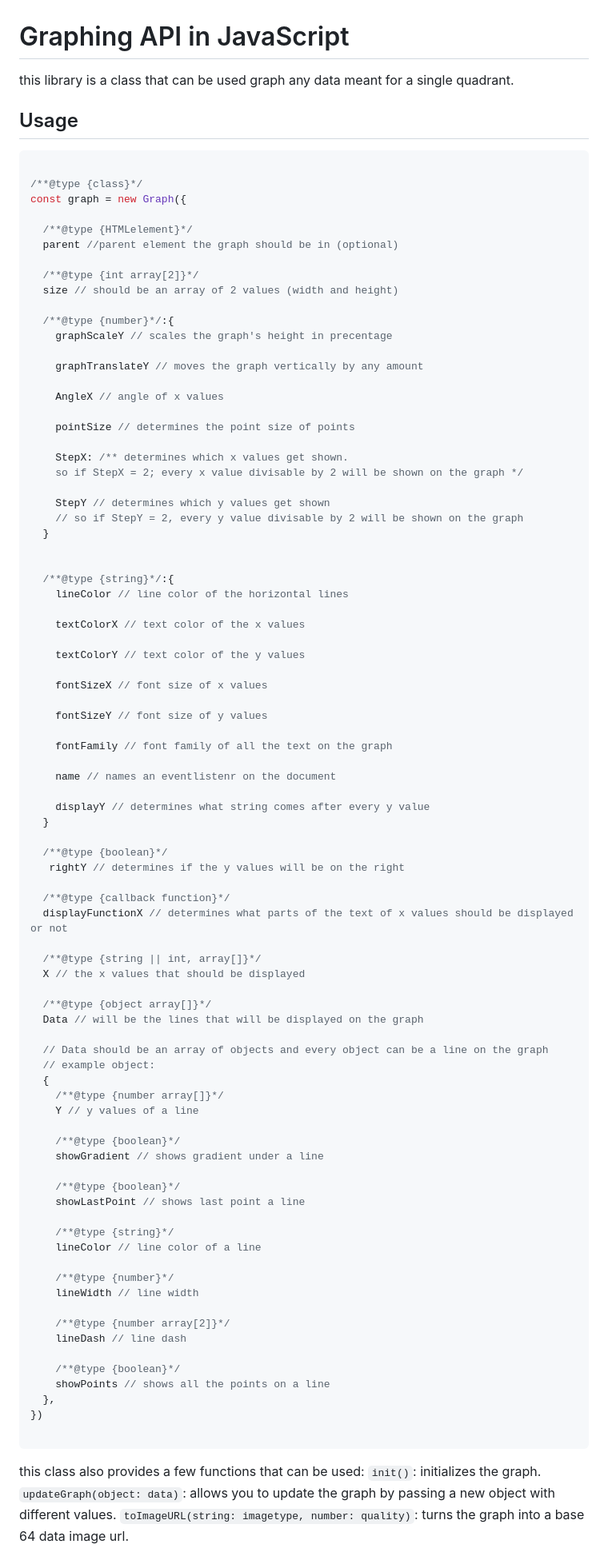
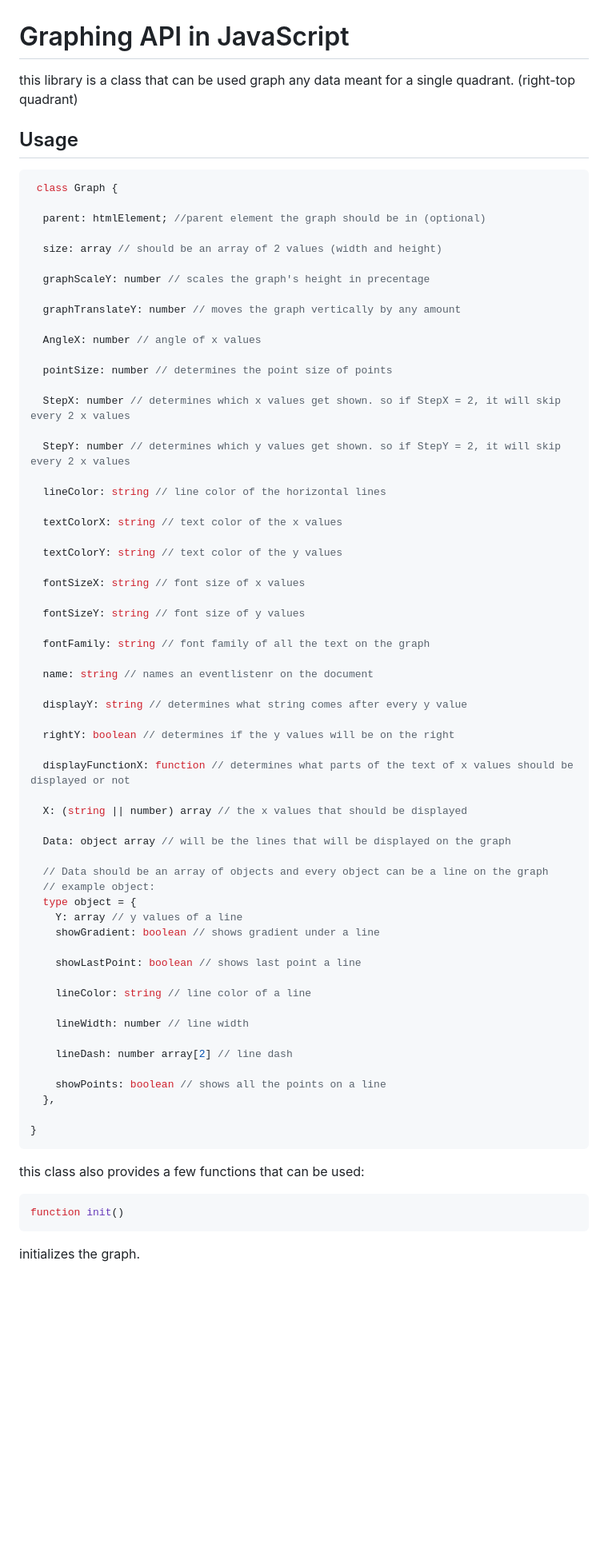
Before and after one commit to ArjanDEV32/JS-Graph, a Markdown page: README.md, the part around one of its changes. Shown at 80% size. Drawn GitHub-style; blank space fills up the shorter version.

````diff
--- a/README.md
+++ b/README.md
@@ -1,95 +1,76 @@
 # Graphing API in JavaScript
 
-this library is a class that can be used graph any data meant for a single quadrant.
+this library is a class that can be used graph any data meant for a single quadrant. (right-top quadrant)
 
 ## Usage
-```javascript
 
-/**@type {class}*/
-const graph = new Graph({
+```typescript
+ class Graph {
 
-  /**@type {HTMLelement}*/
-  parent //parent element the graph should be in (optional)
+  parent: htmlElement; //parent element the graph should be in (optional)
 
-  /**@type {int array[2]}*/
-  size // should be an array of 2 values (width and height)
+  size: array // should be an array of 2 values (width and height)
 
-  /**@type {number}*/:{
-    graphScaleY // scales the graph's height in precentage
+  graphScaleY: number // scales the graph's height in precentage
 
-    graphTranslateY // moves the graph vertically by any amount
+  graphTranslateY: number // moves the graph vertically by any amount
 
-    AngleX // angle of x values
+  AngleX: number // angle of x values
 
-    pointSize // determines the point size of points
+  pointSize: number // determines the point size of points
 
-    StepX: /** determines which x values get shown.
-    so if StepX = 2; every x value divisable by 2 will be shown on the graph */
+  StepX: number // determines which x values get shown. so if StepX = 2, it will skip every 2 x values
 
-    StepY // determines which y values get shown
-    // so if StepY = 2, every y value divisable by 2 will be shown on the graph
-  }
+  StepY: number // determines which y values get shown. so if StepY = 2, it will skip every 2 x values
 
+  lineColor: string // line color of the horizontal lines
 
-  /**@type {string}*/:{
-    lineColor // line color of the horizontal lines
+  textColorX: string // text color of the x values
 
-    textColorX // text color of the x values
+  textColorY: string // text color of the y values
 
-    textColorY // text color of the y values
+  fontSizeX: string // font size of x values
 
-    fontSizeX // font size of x values
+  fontSizeY: string // font size of y values
 
-    fontSizeY // font size of y values
+  fontFamily: string // font family of all the text on the graph
 
-    fontFamily // font family of all the text on the graph
+  name: string // names an eventlistenr on the document
 
-    name // names an eventlistenr on the document
+  displayY: string // determines what string comes after every y value
 
-    displayY // determines what string comes after every y value
-  }
+  rightY: boolean // determines if the y values will be on the right
 
-  /**@type {boolean}*/
-   rightY // determines if the y values will be on the right
+  displayFunctionX: function // determines what parts of the text of x values should be displayed or not
 
-  /**@type {callback function}*/
-  displayFunctionX // determines what parts of the text of x values should be displayed or not
+  X: (string || number) array // the x values that should be displayed
 
-  /**@type {string || int, array[]}*/
-  X // the x values that should be displayed
-
-  /**@type {object array[]}*/
-  Data // will be the lines that will be displayed on the graph
+  Data: object array // will be the lines that will be displayed on the graph
 
   // Data should be an array of objects and every object can be a line on the graph
   // example object:
-  {
-    /**@type {number array[]}*/
-    Y // y values of a line
+  type object = {
+    Y: array // y values of a line
+    showGradient: boolean // shows gradient under a line
 
-    /**@type {boolean}*/
-    showGradient // shows gradient under a line
+    showLastPoint: boolean // shows last point a line
 
-    /**@type {boolean}*/
-    showLastPoint // shows last point a line
+    lineColor: string // line color of a line
 
-    /**@type {string}*/
-    lineColor // line color of a line
+    lineWidth: number // line width
 
-    /**@type {number}*/
-    lineWidth // line width
+    lineDash: number array[2] // line dash
 
-    /**@type {number array[2]}*/
-    lineDash // line dash
+    showPoints: boolean // shows all the points on a line
+  },
 
-    /**@type {boolean}*/
-    showPoints // shows all the points on a line
-  },
-})
+}
+```
 
+this class also provides a few functions that can be used:
+
+```javascript
+function init()
 ```
-this class also provides a few functions that can be used:
-`init()`: initializes the graph.
-`updateGraph(object: data)`: allows you to update the graph by passing a new object with different values.
-`toImageURL(string: imagetype, number: quality)`: turns the graph into a base 64 data image url.
+initializes the graph.
 
````
Also changed, not shown: other parts of README.md (+34 -24 lines).
